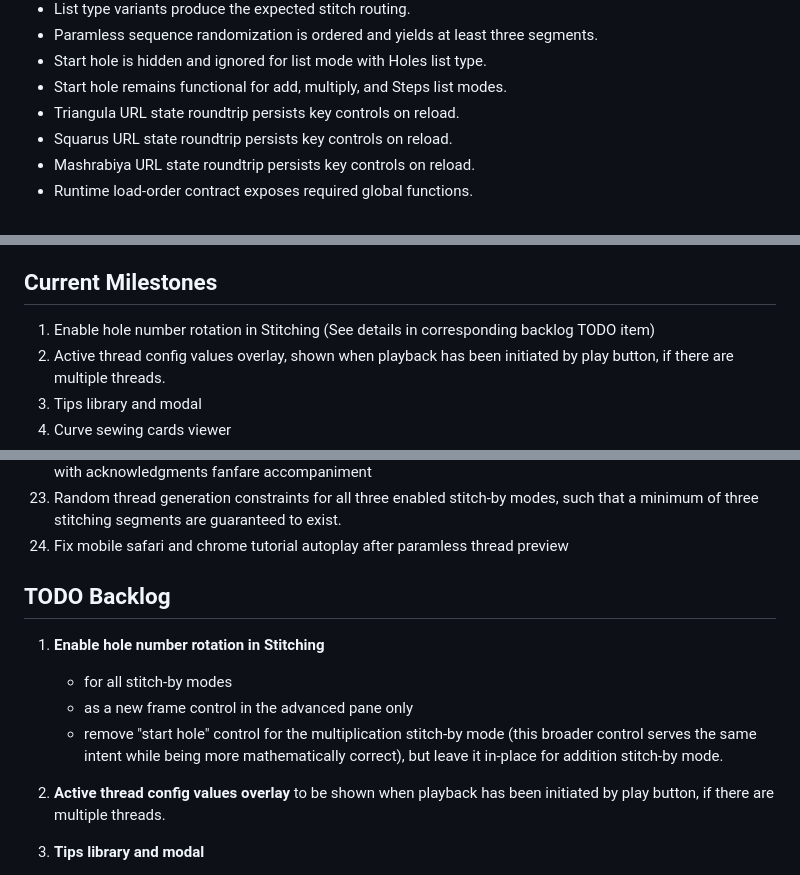
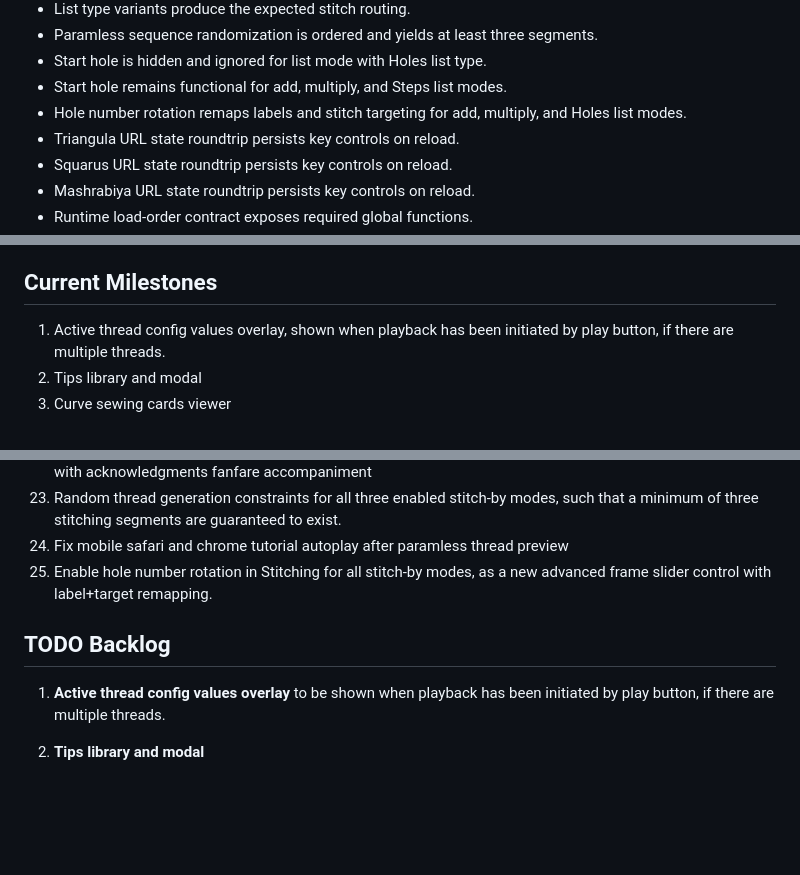
Before and after one commit to jburb/curve_stitcher, a Markdown page: README.md, 3 parts joined by grey strips. Drawn GitHub-style; blank space fills up the shorter version.

Commit message:
readme update for rotation control completion

```diff
--- a/README.md
+++ b/README.md
@@ -80,6 +80,7 @@ Current covered checks:
 - Paramless sequence randomization is ordered and yields at least three segments.
 - Start hole is hidden and ignored for list mode with Holes list type.
 - Start hole remains functional for add, multiply, and Steps list modes.
+- Hole number rotation remaps labels and stitch targeting for add, multiply, and Holes list modes.
 - Triangula URL state roundtrip persists key controls on reload.
 - Squarus URL state roundtrip persists key controls on reload.
 - Mashrabiya URL state roundtrip persists key controls on reload.
@@ -238,7 +239,6 @@ This section describes the practical steps for adding a new experience named zoo
 
 ## Current Milestones
 
-1. Enable hole number rotation in Stitching (See details in corresponding backlog TODO item)
 1. Active thread config values overlay, shown when playback has been initiated by play button, if there are multiple threads.
 1. Tips library and modal
 1. Curve sewing cards viewer
@@ -274,14 +274,10 @@ This section describes the practical steps for adding a new experience named zoo
 1. Random thread value selection on paramless load, including startup preview of the last three stitching steps with acknowledgments fanfare accompaniment
 1. Random thread generation constraints for all three enabled stitch-by modes, such that a minimum of three stitching segments are guaranteed to exist.
 1. Fix mobile safari and chrome tutorial autoplay after paramless thread preview
+1. Enable hole number rotation in Stitching for all stitch-by modes, as a new advanced frame slider control with label+target remapping.
 
 
 ## TODO Backlog
-
-1. **Enable hole number rotation in Stitching**
-     - for all stitch-by modes
-     - as a new frame control in the advanced pane only
-     - remove "start hole" control for the multiplication stitch-by mode (this broader control serves the same intent while being more mathematically correct), but leave it in-place for addition stitch-by mode.
 
 1. **Active thread config values overlay** to be shown when playback has been initiated by play button, if there are multiple threads.
 
```
